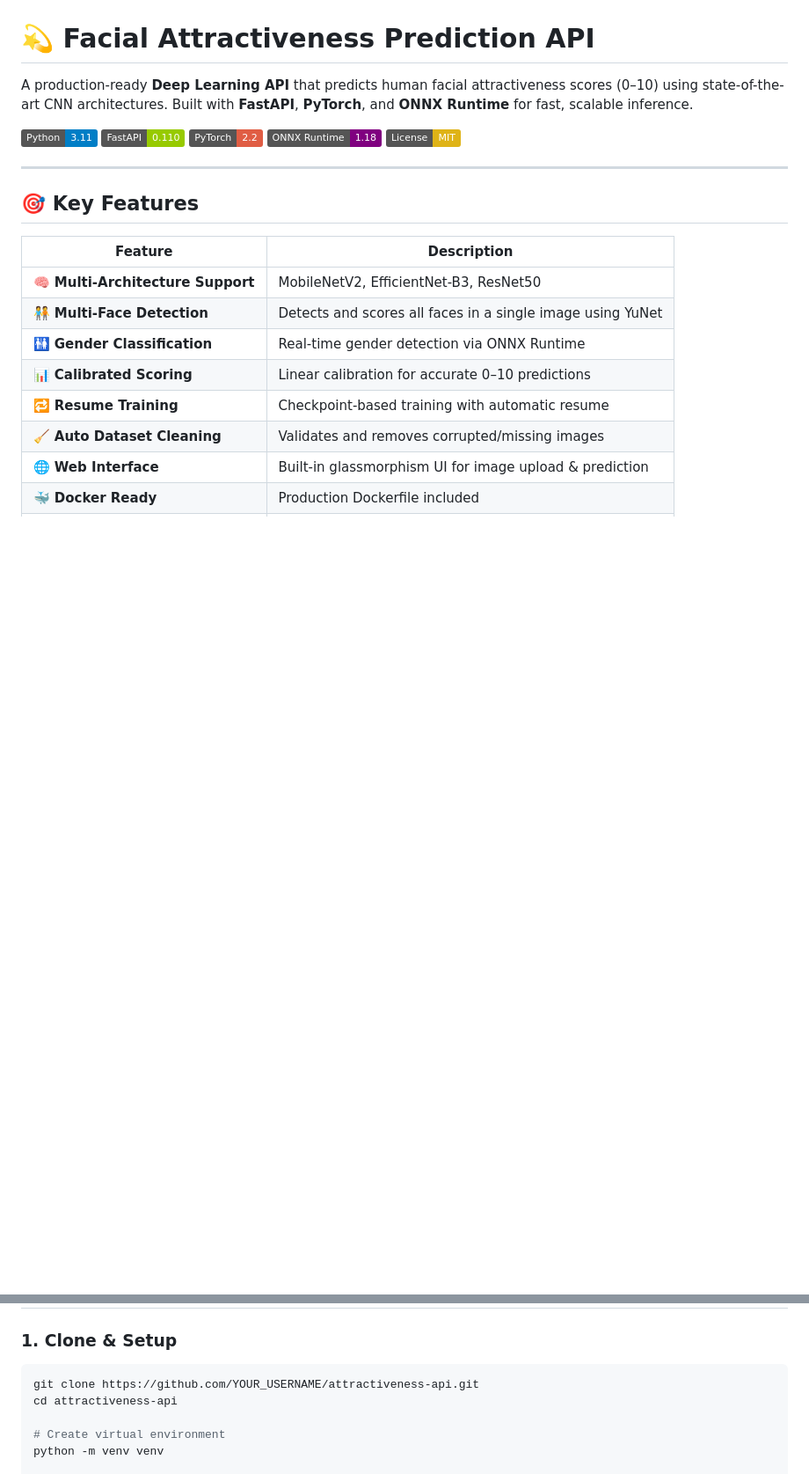
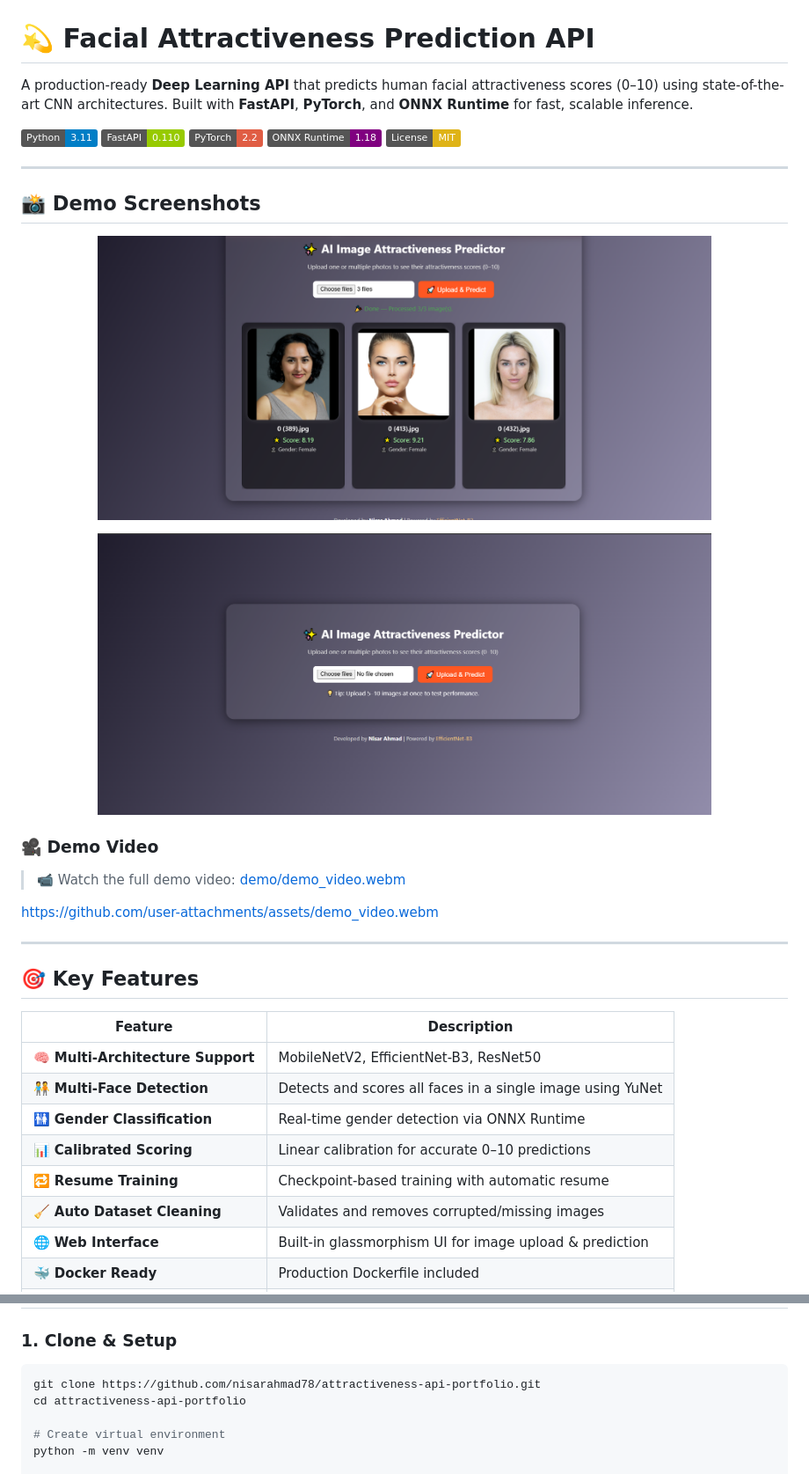
Before and after one commit to nisarahmad78/attractiveness-api-portfolio, a Markdown page: README.md, 2 parts joined by grey strips. Shown at 88% size. GitHub-like rendering; pictures changed too: demo/screenshot_1.png (added), demo/screenshot_2.png (added); badges without logos; blank space fills up the shorter version.

Commit message:
Add demo screenshots and video for portfolio showcase

````diff
--- a/README.md
+++ b/README.md
@@ -7,6 +7,24 @@ A production-ready **Deep Learning API** that predicts human facial attractivene
 ![PyTorch](https://img.shields.io/badge/PyTorch-2.2-red?logo=pytorch)
 ![ONNX](https://img.shields.io/badge/ONNX_Runtime-1.18-purple)
 ![License](https://img.shields.io/badge/License-MIT-yellow)
+
+---
+
+## 📸 Demo Screenshots
+
+<p align="center">
+  <img src="demo/screenshot_1.png" alt="Attractiveness API - Prediction Results" width="80%"/>
+</p>
+
+<p align="center">
+  <img src="demo/screenshot_2.png" alt="Attractiveness API - Web Interface" width="80%"/>
+</p>
+
+### 🎥 Demo Video
+
+> 📹 Watch the full demo video: [demo/demo_video.webm](demo/demo_video.webm)
+
+https://github.com/user-attachments/assets/demo_video.webm
 
 ---
 
@@ -69,8 +87,8 @@ attractiveness-api/
 ### 1. Clone & Setup
 
 ```bash
-git clone https://github.com/YOUR_USERNAME/attractiveness-api.git
-cd attractiveness-api
+git clone https://github.com/nisarahmad78/attractiveness-api-portfolio.git
+cd attractiveness-api-portfolio
 
 # Create virtual environment
 python -m venv venv
````
Also changed, not shown: 1 other file.
